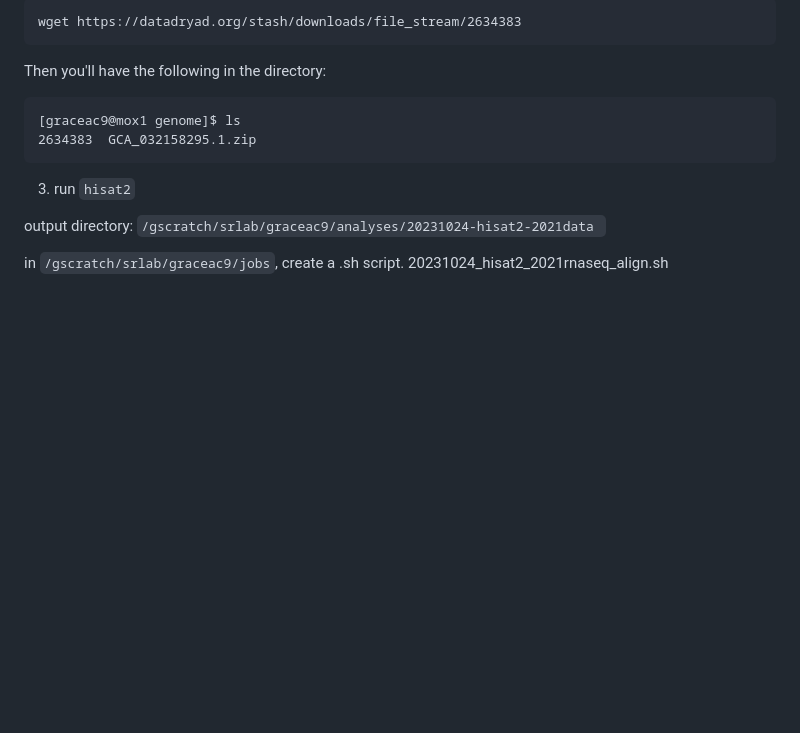
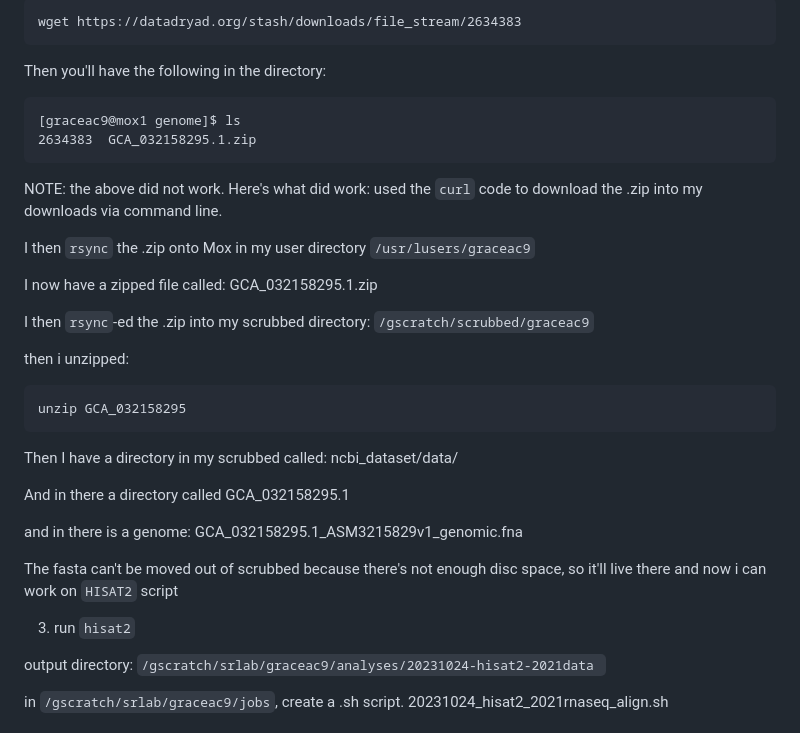
Before and after one commit to grace-ac/project-pycno-sswd-2021, a Markdown page: protocols/RNAseq-pipeline.md, the part around the change. Drawn GitHub-style; blank space fills up the shorter version.

Commit message:
add notes

````diff
--- a/protocols/RNAseq-pipeline.md
+++ b/protocols/RNAseq-pipeline.md
@@ -669,6 +669,30 @@ Then you'll have the following in the directory:
 2634383  GCA_032158295.1.zip
 ```
 
+NOTE: the above did not work. Here's what did work:
+used the `curl` code to download the .zip into my downloads via command line.
+
+I then `rsync` the .zip onto Mox in my user directory `/usr/lusers/graceac9`
+
+I now have a zipped file called:
+GCA_032158295.1.zip
+
+I then `rsync`-ed the .zip into my scrubbed directory: `/gscratch/scrubbed/graceac9`
+
+then i unzipped:
+```
+unzip GCA_032158295
+```
+
+Then I have a directory in my scrubbed called: ncbi_dataset/data/
+
+And in there a directory called GCA_032158295.1
+
+and in there is a genome: GCA_032158295.1_ASM3215829v1_genomic.fna
+
+The fasta can't be moved out of scrubbed because there's not enough disc space, so it'll live there and now i can work on `HISAT2` script
+
+
 3. run `hisat2`
 
 output directory: `/gscratch/srlab/graceac9/analyses/20231024-hisat2-2021data
````
